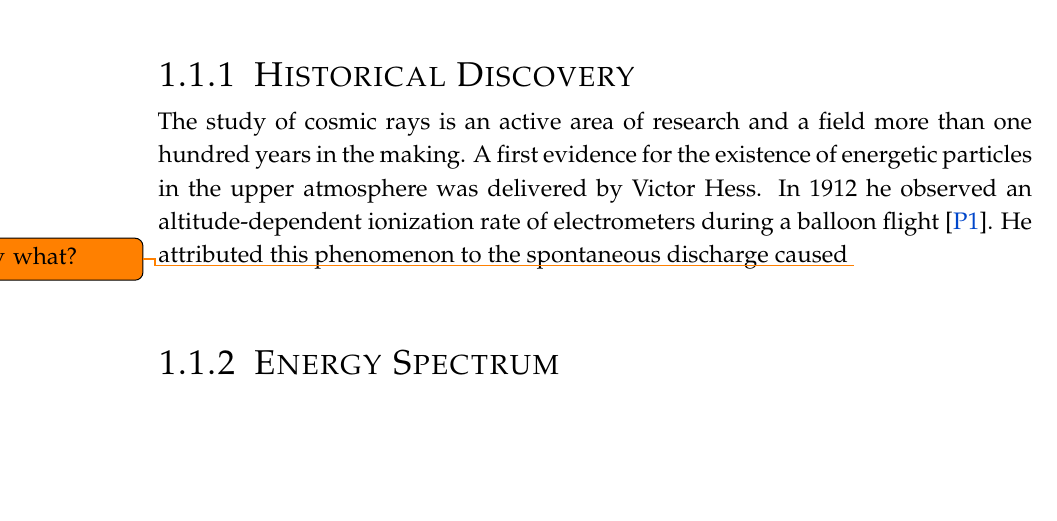
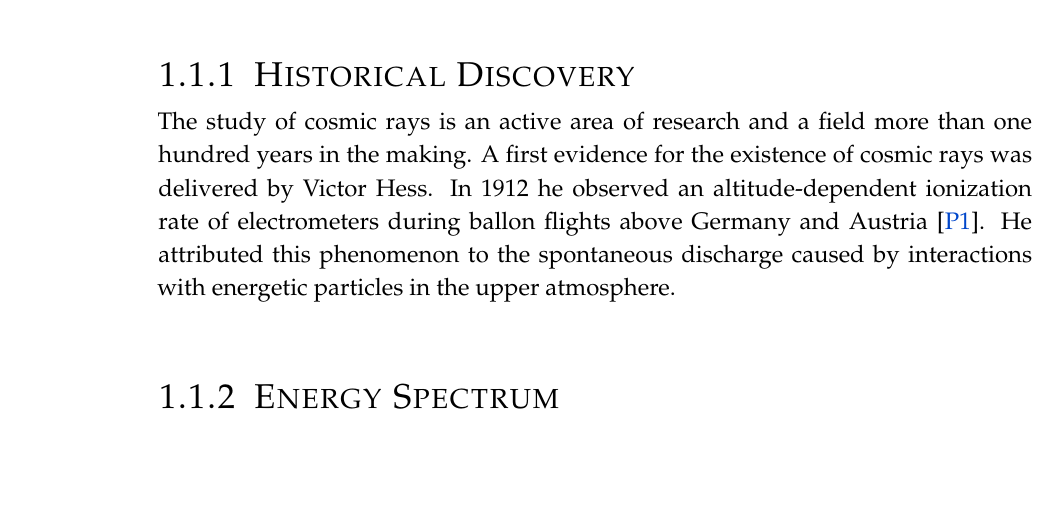
Before and after one commit to Quizznor/thesis-latex, a LaTeX thesis (main.tex, which reads chap/02-cosmic-rays.tex): part of page 5 of 11, cut so that both start at the same text, the shorter picture padded with empty space. Compiled offline with XeLaTeX.

Commit message:
sjgsogjweoG

```diff
--- a/chap/02-cosmic-rays.tex
+++ b/chap/02-cosmic-rays.tex
@@ -20,11 +20,12 @@ over the largest distances.
 \label{ssec:cr-history}
 
 The study of cosmic rays is an active area of research and a field more than one
-hundred years in the making. A first evidence for the existence of energetic
-particles in the upper atmosphere was delivered by Victor Hess. In 1912 he
-observed an altitude-dependent ionization rate of electrometers during a balloon
-flight \cite{hessElektrischeLeitfaehigkeitAtmosphaere1926}. He attributed this
-phenomenon to the spontaneous discharge caused \todo{by what?}
+hundred years in the making. A first evidence for the existence of cosmic rays
+was delivered by Victor Hess. In 1912 he observed an altitude-dependent
+ionization rate of electrometers during ballon flights above Germany and Austria
+\cite{hessElektrischeLeitfaehigkeitAtmosphaere1926}. He attributed this
+phenomenon to the spontaneous discharge caused by interactions with energetic
+particles in the upper atmosphere.
 
 \subsection{Energy Spectrum}
 \subsection{Mass composition}
```
